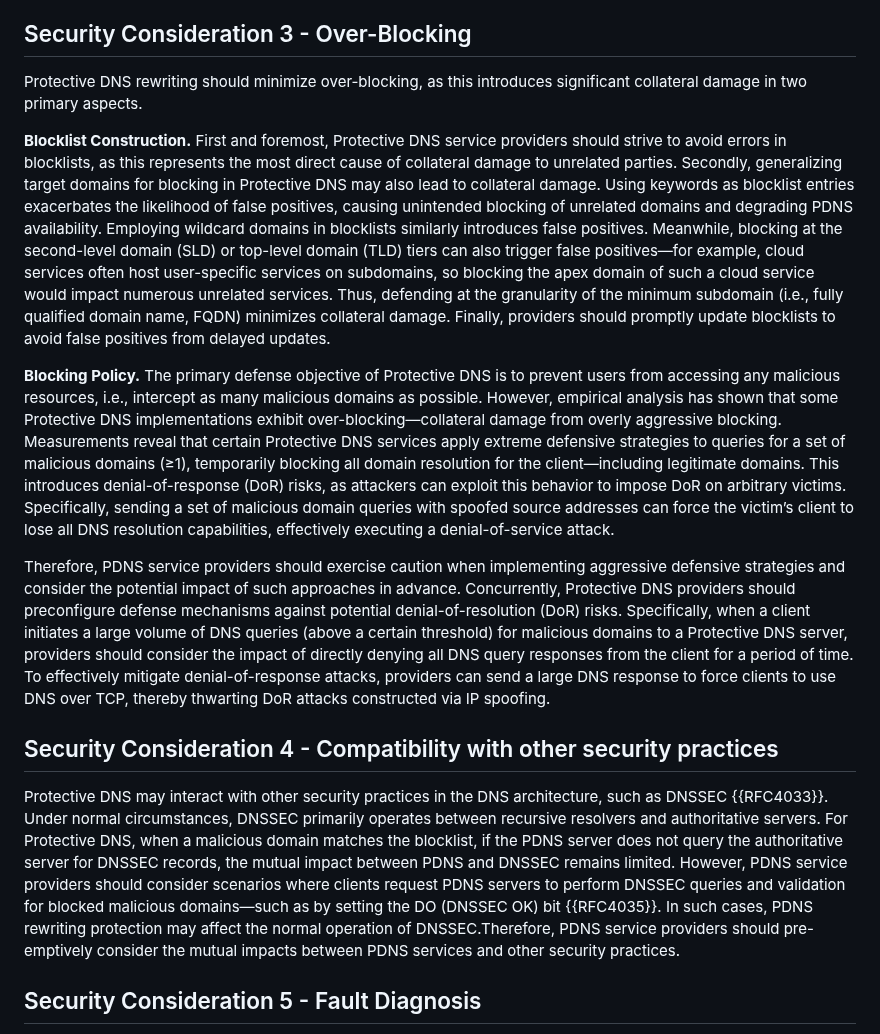
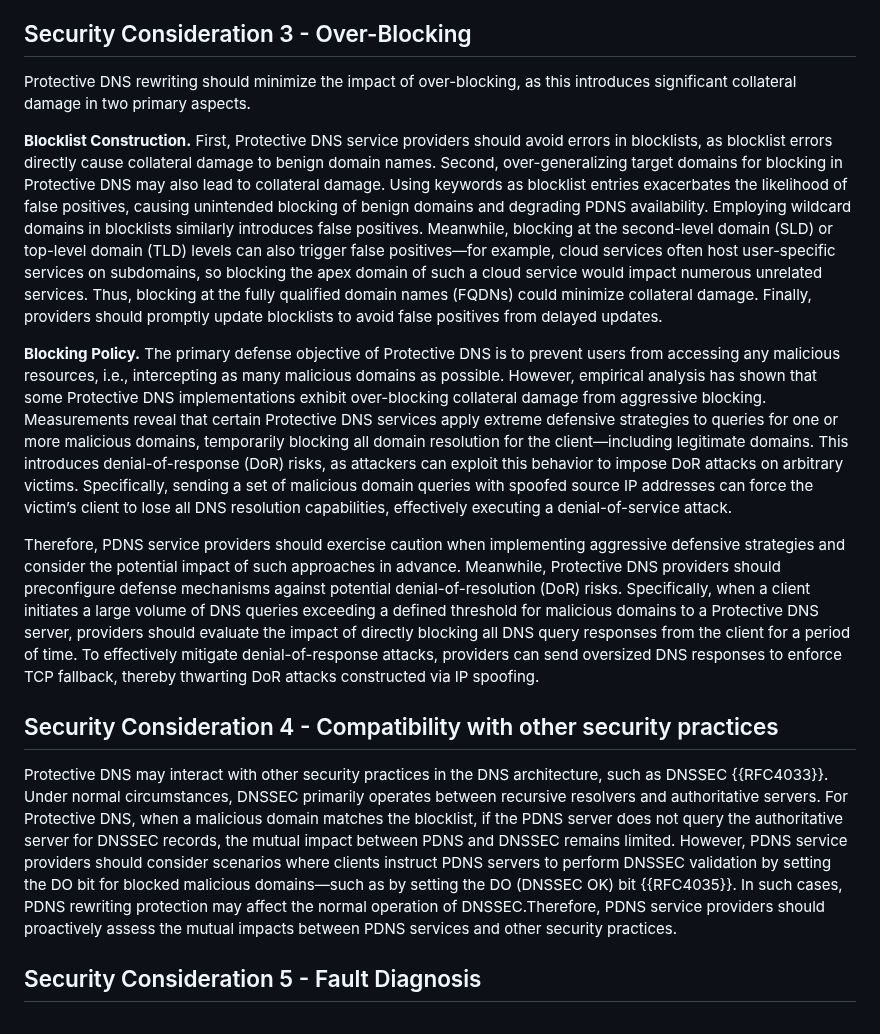
Before and after one commit to MingxuanLiu/Protective-DNS-Draft, a Markdown page: draft-liu-dnsop-protective-dns.md, the part around the change. Drawn GitHub-style.

```diff
--- a/draft-liu-dnsop-protective-dns.md
+++ b/draft-liu-dnsop-protective-dns.md
@@ -325,17 +325,17 @@ Therefore, Protective DNS service providers should exercise due diligence when u
 
 ## Security Consideration 3 - Over-Blocking
 
-Protective DNS rewriting should minimize over-blocking, as this introduces significant collateral damage in two primary aspects.
+Protective DNS rewriting should minimize the impact of over-blocking, as this introduces significant collateral damage in two primary aspects.
 
-**Blocklist Construction.** First and foremost, Protective DNS service providers should strive to avoid errors in blocklists, as this represents the most direct cause of collateral damage to unrelated parties. Secondly, generalizing target domains for blocking in Protective DNS may also lead to collateral damage. Using keywords as blocklist entries exacerbates the likelihood of false positives, causing unintended blocking of unrelated domains and degrading PDNS availability. Employing wildcard domains in blocklists similarly introduces false positives. Meanwhile, blocking at the second-level domain (SLD) or top-level domain (TLD) tiers can also trigger false positives—for example, cloud services often host user-specific services on subdomains, so blocking the apex domain of such a cloud service would impact numerous unrelated services. Thus, defending at the granularity of the minimum subdomain (i.e., fully qualified domain name, FQDN) minimizes collateral damage. Finally, providers should promptly update blocklists to avoid false positives from delayed updates.
+**Blocklist Construction.** First, Protective DNS service providers should avoid errors in blocklists, as blocklist errors directly cause collateral damage to benign domain names. Second, over-generalizing target domains for blocking in Protective DNS may also lead to collateral damage. Using keywords as blocklist entries exacerbates the likelihood of false positives, causing unintended blocking of benign domains and degrading PDNS availability. Employing wildcard domains in blocklists similarly introduces false positives. Meanwhile, blocking at the second-level domain (SLD) or top-level domain (TLD) levels can also trigger false positives—for example, cloud services often host user-specific services on subdomains, so blocking the apex domain of such a cloud service would impact numerous unrelated services. Thus, blocking at the fully qualified domain names (FQDNs) could minimize collateral damage. Finally, providers should promptly update blocklists to avoid false positives from delayed updates.
 
-**Blocking Policy.** The primary defense objective of Protective DNS is to prevent users from accessing any malicious resources, i.e., intercept as many malicious domains as possible. However, empirical analysis has shown that some Protective DNS implementations exhibit over-blocking—collateral damage from overly aggressive blocking. Measurements reveal that certain Protective DNS services apply extreme defensive strategies to queries for a set of malicious domains (≥1), temporarily blocking all domain resolution for the client—including legitimate domains. This introduces denial-of-response (DoR) risks, as attackers can exploit this behavior to impose DoR on arbitrary victims. Specifically, sending a set of malicious domain queries with spoofed source addresses can force the victim’s client to lose all DNS resolution capabilities, effectively executing a denial-of-service attack.
+**Blocking Policy.** The primary defense objective of Protective DNS is to prevent users from accessing any malicious resources, i.e., intercepting as many malicious domains as possible. However, empirical analysis has shown that some Protective DNS implementations exhibit over-blocking collateral damage from aggressive blocking. Measurements reveal that certain Protective DNS services apply extreme defensive strategies to queries for one or more malicious domains, temporarily blocking all domain resolution for the client—including legitimate domains. This introduces denial-of-response (DoR) risks, as attackers can exploit this behavior to impose DoR attacks on arbitrary victims. Specifically, sending a set of malicious domain queries with spoofed source IP addresses can force the victim’s client to lose all DNS resolution capabilities, effectively executing a denial-of-service attack.
 
-Therefore, PDNS service providers should exercise caution when implementing aggressive defensive strategies and consider the potential impact of such approaches in advance. Concurrently, Protective DNS providers should preconfigure defense mechanisms against potential denial-of-resolution (DoR) risks. Specifically, when a client initiates a large volume of DNS queries (above a certain threshold) for malicious domains to a Protective DNS server, providers should consider the impact of directly denying all DNS query responses from the client for a period of time. To effectively mitigate denial-of-response attacks, providers can send a large DNS response to force clients to use DNS over TCP, thereby thwarting DoR attacks constructed via IP spoofing.
+Therefore, PDNS service providers should exercise caution when implementing aggressive defensive strategies and consider the potential impact of such approaches in advance. Meanwhile, Protective DNS providers should preconfigure defense mechanisms against potential denial-of-resolution (DoR) risks. Specifically, when a client initiates a large volume of DNS queries exceeding a defined threshold for malicious domains to a Protective DNS server, providers should evaluate the impact of directly blocking all DNS query responses from the client for a period of time. To effectively mitigate denial-of-response attacks, providers can send oversized DNS responses to enforce TCP fallback, thereby thwarting DoR attacks constructed via IP spoofing.
 
 ## Security Consideration 4 - Compatibility with other security practices
 
-Protective DNS may interact with other security practices in the DNS architecture, such as DNSSEC {{RFC4033}}. Under normal circumstances, DNSSEC primarily operates between recursive resolvers and authoritative servers. For Protective DNS, when a malicious domain matches the blocklist, if the PDNS server does not query the authoritative server for DNSSEC records, the mutual impact between PDNS and DNSSEC remains limited. However, PDNS service providers should consider scenarios where clients request PDNS servers to perform DNSSEC queries and validation for blocked malicious domains—such as by setting the DO (DNSSEC OK) bit {{RFC4035}}. In such cases, PDNS rewriting protection may affect the normal operation of DNSSEC.Therefore, PDNS service providers should pre-emptively consider the mutual impacts between PDNS services and other security practices.
+Protective DNS may interact with other security practices in the DNS architecture, such as DNSSEC {{RFC4033}}. Under normal circumstances, DNSSEC primarily operates between recursive resolvers and authoritative servers. For Protective DNS, when a malicious domain matches the blocklist, if the PDNS server does not query the authoritative server for DNSSEC records, the mutual impact between PDNS and DNSSEC remains limited. However, PDNS service providers should consider scenarios where clients instruct PDNS servers to perform DNSSEC validation by setting the DO bit for blocked malicious domains—such as by setting the DO (DNSSEC OK) bit {{RFC4035}}. In such cases, PDNS rewriting protection may affect the normal operation of DNSSEC.Therefore, PDNS service providers should proactively assess the mutual impacts between PDNS services and other security practices.
 
 ## Security Consideration 5 - Fault Diagnosis
 
```
